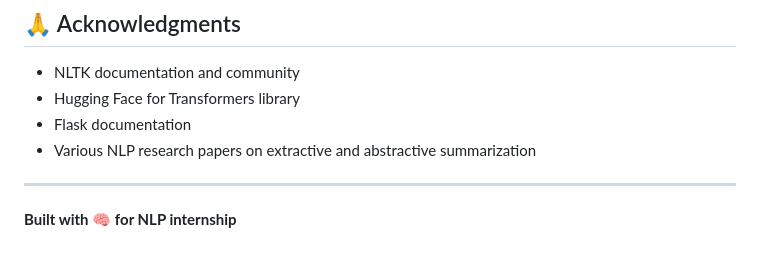
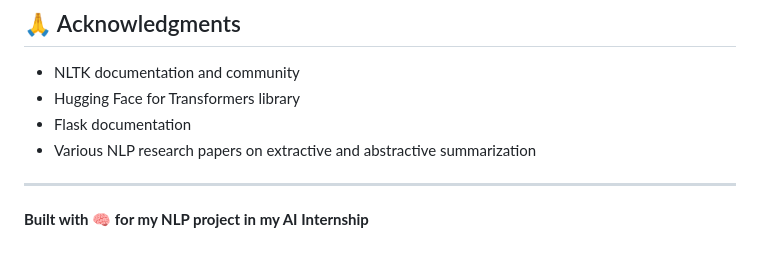
Before and after one commit to Shreshth-Ghub/NLP-Document-Summarizer, a Markdown page: README.md, the part around the change. Rendered like a GitHub page.

Commit message:
Update project description in README

```diff
--- a/README.md
+++ b/README.md
@@ -261,4 +261,4 @@ NLP Document Summarization Project
 
 ---
 
-**Built with 🧠 for NLP internship**
+**Built with 🧠 for my NLP project in my AI Internship**
```
